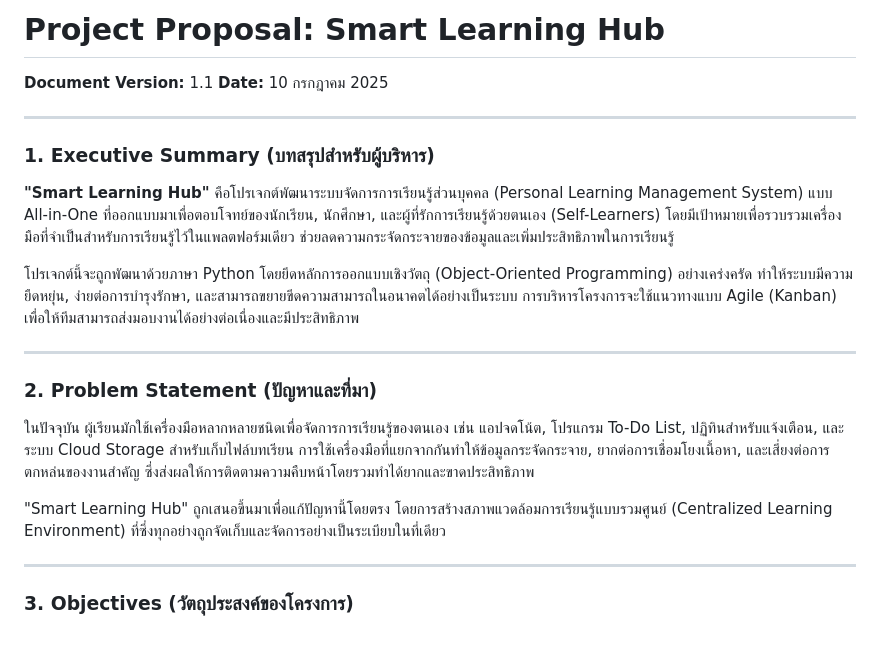
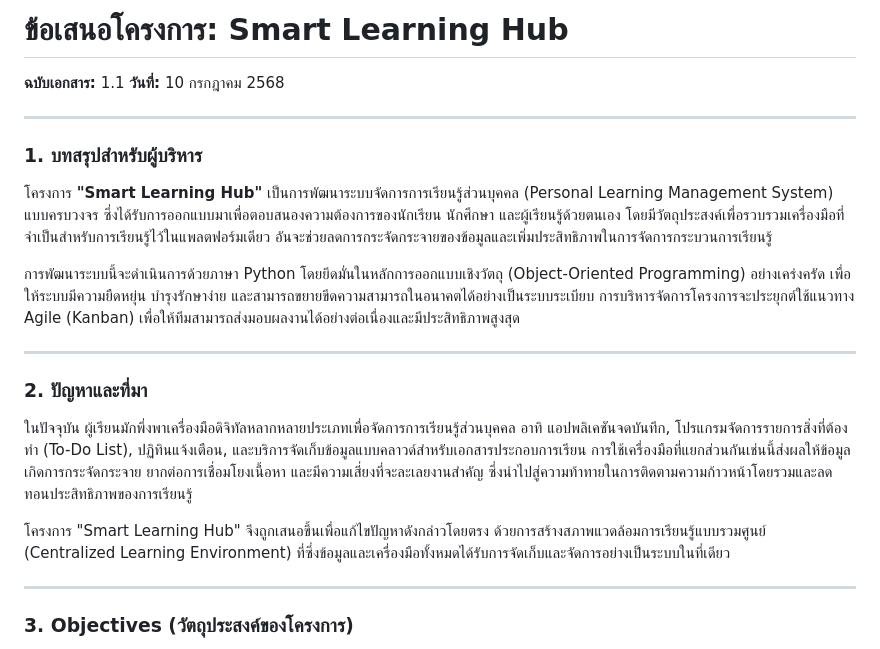
Before and after one commit to Kritternai/PyProject, a Markdown page: docs/PROJECT_PROPOSAL.md, the part around the change. Rendered like a GitHub page.

Commit message:
PROJECT_PROPOSAL Update

```diff
--- a/docs/PROJECT_PROPOSAL.md
+++ b/docs/PROJECT_PROPOSAL.md
@@ -1,24 +1,24 @@
 
-# **Project Proposal: Smart Learning Hub**
+# **ข้อเสนอโครงการ: Smart Learning Hub**
 
-**Document Version:** 1.1
-**Date:** 10 กรกฎาคม 2025
+**ฉบับเอกสาร:** 1.1
+**วันที่:** 10 กรกฎาคม 2568
 
 ---
 
-### **1. Executive Summary (บทสรุปสำหรับผู้บริหาร)**
+### **1. บทสรุปสำหรับผู้บริหาร**
 
-**"Smart Learning Hub"** คือโปรเจกต์พัฒนาระบบจัดการการเรียนรู้ส่วนบุคคล (Personal Learning Management System) แบบ All-in-One ที่ออกแบบมาเพื่อตอบโจทย์ของนักเรียน, นักศึกษา, และผู้ที่รักการเรียนรู้ด้วยตนเอง (Self-Learners) โดยมีเป้าหมายเพื่อรวบรวมเครื่องมือที่จำเป็นสำหรับการเรียนรู้ไว้ในแพลตฟอร์มเดียว ช่วยลดความกระจัดกระจายของข้อมูลและเพิ่มประสิทธิภาพในการเรียนรู้
+โครงการ **"Smart Learning Hub"** เป็นการพัฒนาระบบจัดการการเรียนรู้ส่วนบุคคล (Personal Learning Management System) แบบครบวงจร ซึ่งได้รับการออกแบบมาเพื่อตอบสนองความต้องการของนักเรียน นักศึกษา และผู้เรียนรู้ด้วยตนเอง โดยมีวัตถุประสงค์เพื่อรวบรวมเครื่องมือที่จำเป็นสำหรับการเรียนรู้ไว้ในแพลตฟอร์มเดียว อันจะช่วยลดการกระจัดกระจายของข้อมูลและเพิ่มประสิทธิภาพในการจัดการกระบวนการเรียนรู้
 
-โปรเจกต์นี้จะถูกพัฒนาด้วยภาษา Python โดยยึดหลักการออกแบบเชิงวัตถุ (Object-Oriented Programming) อย่างเคร่งครัด ทำให้ระบบมีความยืดหยุ่น, ง่ายต่อการบำรุงรักษา, และสามารถขยายขีดความสามารถในอนาคตได้อย่างเป็นระบบ การบริหารโครงการจะใช้แนวทางแบบ Agile (Kanban) เพื่อให้ทีมสามารถส่งมอบงานได้อย่างต่อเนื่องและมีประสิทธิภาพ
+การพัฒนาระบบนี้จะดำเนินการด้วยภาษา Python โดยยึดมั่นในหลักการออกแบบเชิงวัตถุ (Object-Oriented Programming) อย่างเคร่งครัด เพื่อให้ระบบมีความยืดหยุ่น บำรุงรักษาง่าย และสามารถขยายขีดความสามารถในอนาคตได้อย่างเป็นระบบระเบียบ การบริหารจัดการโครงการจะประยุกต์ใช้แนวทาง Agile (Kanban) เพื่อให้ทีมสามารถส่งมอบผลงานได้อย่างต่อเนื่องและมีประสิทธิภาพสูงสุด
 
 ---
 
-### **2. Problem Statement (ปัญหาและที่มา)**
+### **2. ปัญหาและที่มา**
 
-ในปัจจุบัน ผู้เรียนมักใช้เครื่องมือหลากหลายชนิดเพื่อจัดการการเรียนรู้ของตนเอง เช่น แอปจดโน้ต, โปรแกรม To-Do List, ปฏิทินสำหรับแจ้งเตือน, และระบบ Cloud Storage สำหรับเก็บไฟล์บทเรียน การใช้เครื่องมือที่แยกจากกันทำให้ข้อมูลกระจัดกระจาย, ยากต่อการเชื่อมโยงเนื้อหา, และเสี่ยงต่อการตกหล่นของงานสำคัญ ซึ่งส่งผลให้การติดตามความคืบหน้าโดยรวมทำได้ยากและขาดประสิทธิภาพ
+ในปัจจุบัน ผู้เรียนมักพึ่งพาเครื่องมือดิจิทัลหลากหลายประเภทเพื่อจัดการการเรียนรู้ส่วนบุคคล อาทิ แอปพลิเคชันจดบันทึก, โปรแกรมจัดการรายการสิ่งที่ต้องทำ (To-Do List), ปฏิทินแจ้งเตือน, และบริการจัดเก็บข้อมูลแบบคลาวด์สำหรับเอกสารประกอบการเรียน การใช้เครื่องมือที่แยกส่วนกันเช่นนี้ส่งผลให้ข้อมูลเกิดการกระจัดกระจาย ยากต่อการเชื่อมโยงเนื้อหา และมีความเสี่ยงที่จะละเลยงานสำคัญ ซึ่งนำไปสู่ความท้าทายในการติดตามความก้าวหน้าโดยรวมและลดทอนประสิทธิภาพของการเรียนรู้
 
-"Smart Learning Hub" ถูกเสนอขึ้นมาเพื่อแก้ปัญหานี้โดยตรง โดยการสร้างสภาพแวดล้อมการเรียนรู้แบบรวมศูนย์ (Centralized Learning Environment) ที่ซึ่งทุกอย่างถูกจัดเก็บและจัดการอย่างเป็นระเบียบในที่เดียว
+โครงการ "Smart Learning Hub" จึงถูกเสนอขึ้นเพื่อแก้ไขปัญหาดังกล่าวโดยตรง ด้วยการสร้างสภาพแวดล้อมการเรียนรู้แบบรวมศูนย์ (Centralized Learning Environment) ที่ซึ่งข้อมูลและเครื่องมือทั้งหมดได้รับการจัดเก็บและจัดการอย่างเป็นระบบในที่เดียว
 
 ---
 
```
